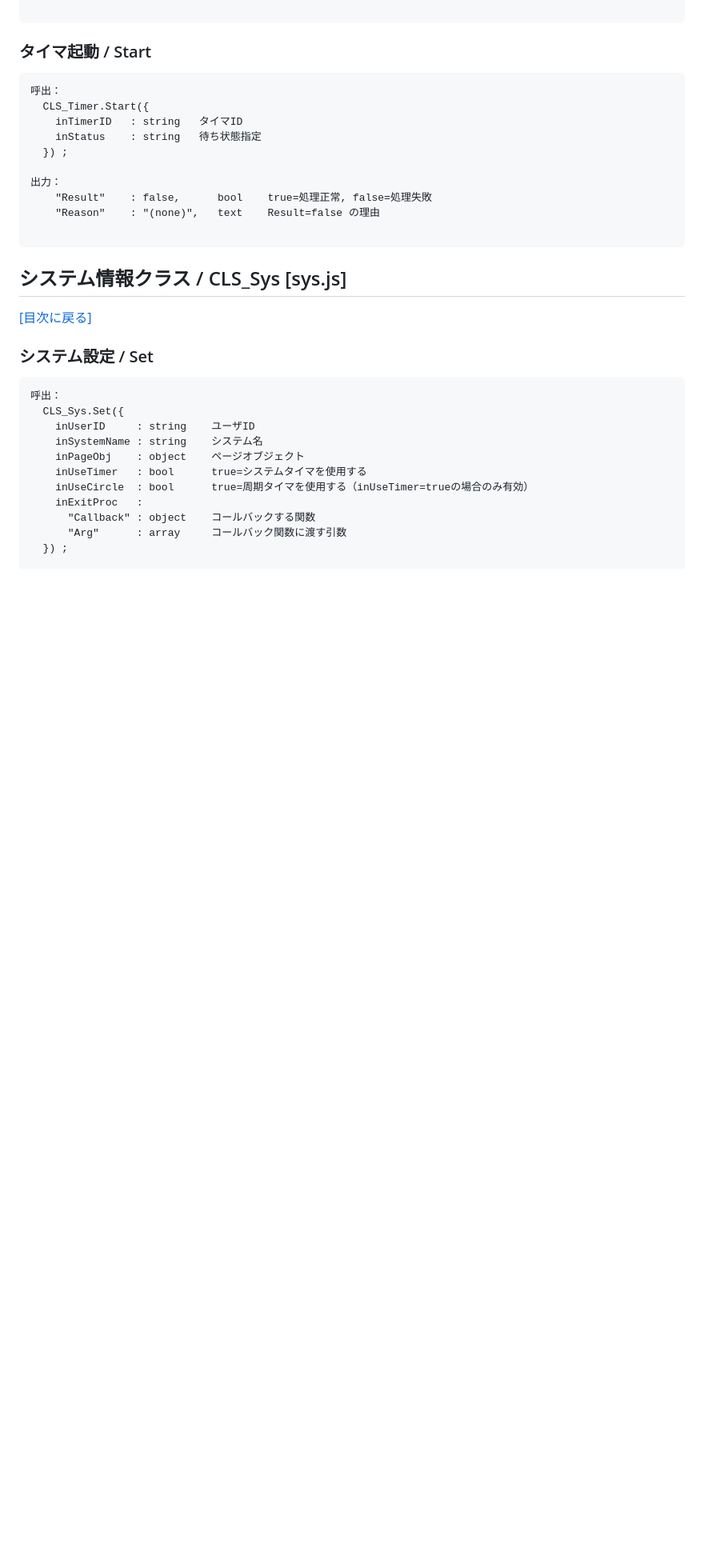
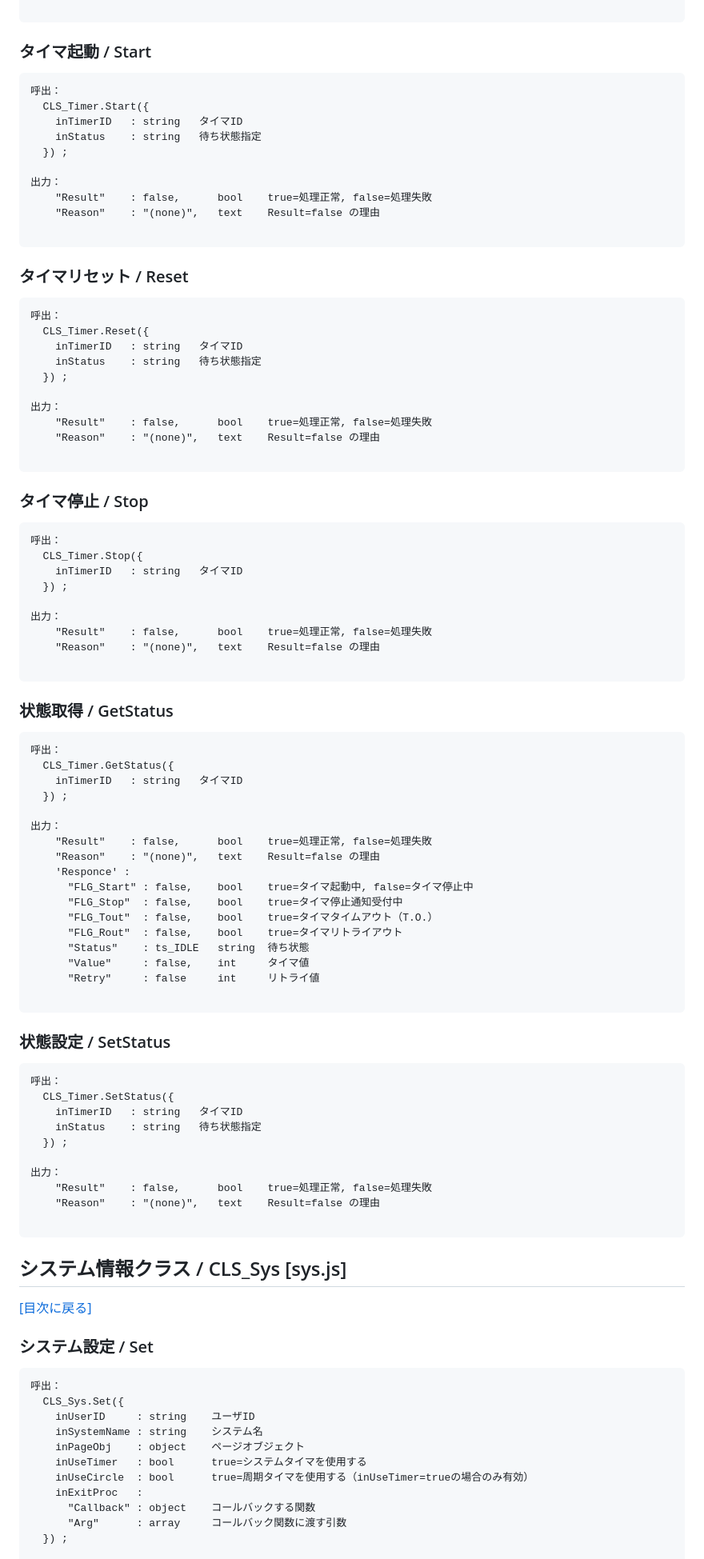
Before and after one commit to korei-xlix/website, a Markdown page: _js/readme.md, the part around one of its changes. Shown at 80% size. Rendered like a GitHub page; blank space fills up the shorter version.

Commit message:
作業：2026.7.5
・readme更新。

````diff
--- a/_js/readme.md
+++ b/_js/readme.md
@@ -1365,6 +1363,81 @@
 
 
 
+
+### タイマリセット / Reset
+
+```text
+呼出：
+  CLS_Timer.Reset({
+    inTimerID   : string   タイマID
+    inStatus    : string   待ち状態指定
+  }) ;
+
+出力：
+    "Result"    : false,      bool    true=処理正常, false=処理失敗
+    "Reason"    : "(none)",   text    Result=false の理由
+
+```
+
+
+
+
+### タイマ停止 / Stop
+
+```text
+呼出：
+  CLS_Timer.Stop({
+    inTimerID   : string   タイマID
+  }) ;
+
+出力：
+    "Result"    : false,      bool    true=処理正常, false=処理失敗
+    "Reason"    : "(none)",   text    Result=false の理由
+
+```
+
+
+
+
+### 状態取得 / GetStatus
+
+```text
+呼出：
+  CLS_Timer.GetStatus({
+    inTimerID   : string   タイマID
+  }) ;
+
+出力：
+    "Result"    : false,      bool    true=処理正常, false=処理失敗
+    "Reason"    : "(none)",   text    Result=false の理由
+    'Responce' :
+      "FLG_Start" : false,    bool    true=タイマ起動中, false=タイマ停止中
+      "FLG_Stop"  : false,    bool    true=タイマ停止通知受付中
+      "FLG_Tout"  : false,    bool    true=タイマタイムアウト（T.O.）
+      "FLG_Rout"  : false,    bool    true=タイマリトライアウト
+      "Status"    : ts_IDLE   string  待ち状態
+      "Value"     : false,    int     タイマ値
+      "Retry"     : false     int     リトライ値
+
+```
+
+
+
+
+### 状態設定 / SetStatus
+
+```text
+呼出：
+  CLS_Timer.SetStatus({
+    inTimerID   : string   タイマID
+    inStatus    : string   待ち状態指定
+  }) ;
+
+出力：
+    "Result"    : false,      bool    true=処理正常, false=処理失敗
+    "Reason"    : "(none)",   text    Result=false の理由
+
+```
 
 
 
````
Also changed, not shown: other parts of _js/readme.md (+3 -5 lines).
